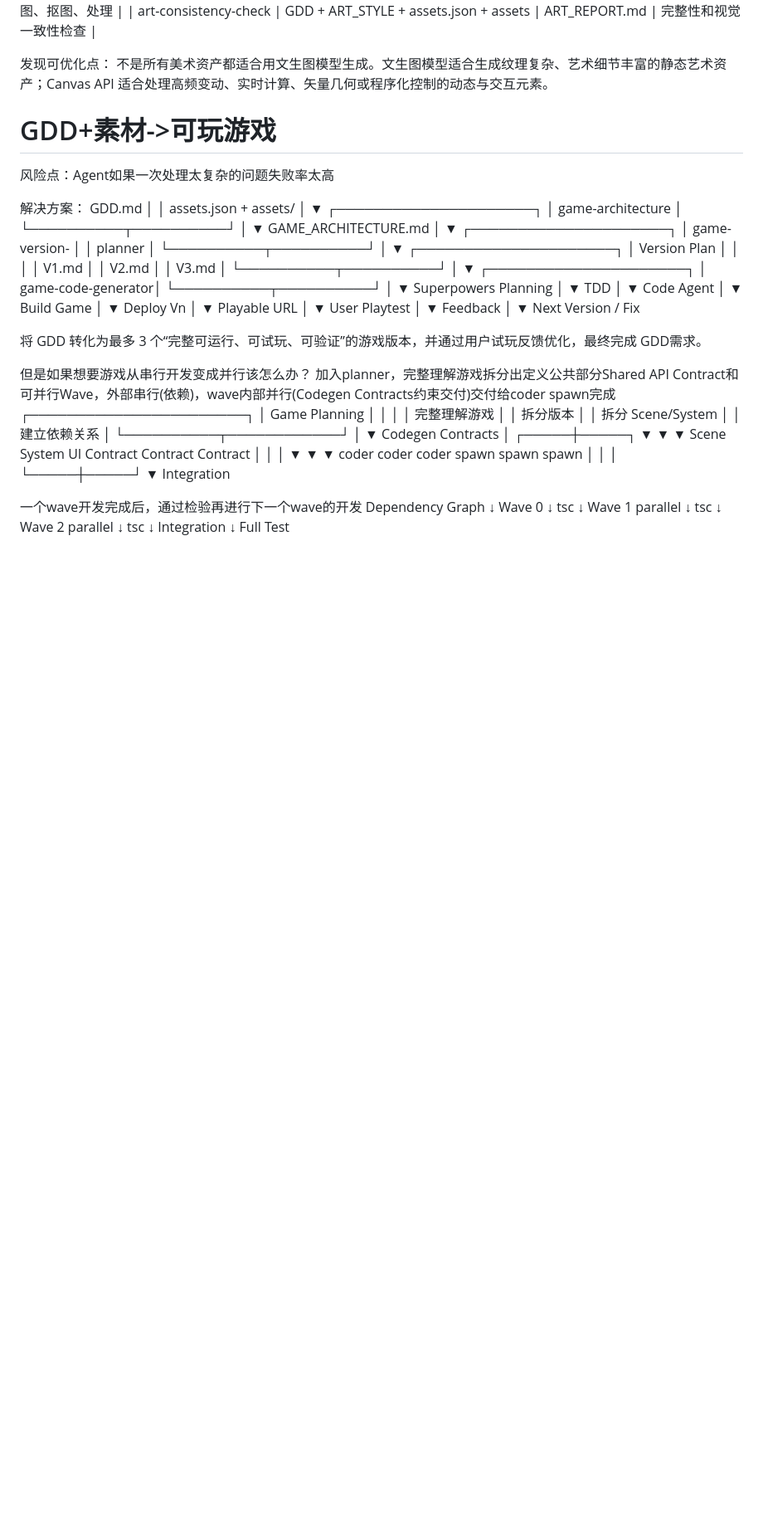
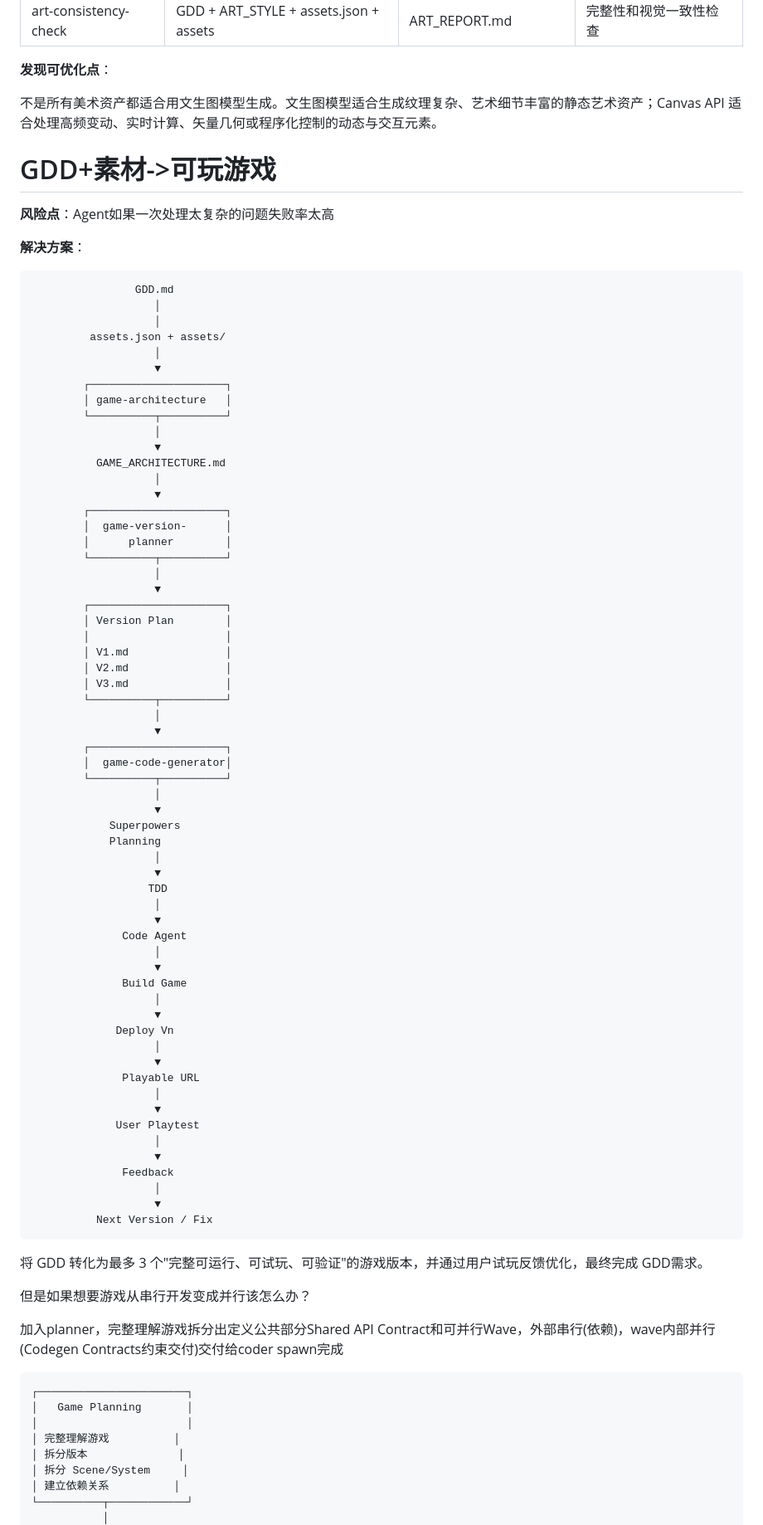
Before and after one commit to CodingZY/AI_Cowork_Game, a Markdown page: README.md, the part around one of its changes. Shown at 83% size. GitHub-like rendering; blank space fills up the shorter version.

````diff
--- a/README.md
+++ b/README.md
@@ -62,14 +94,18 @@ Phase 1 完成
 | art-pipeline | assets.json + ART_STYLE | assets/ | Prompt、生图、抠图、处理 |
 | art-consistency-check | GDD + ART_STYLE + assets.json + assets | ART_REPORT.md | 完整性和视觉一致性检查 |
 
-发现可优化点：
+**发现可优化点**：
+
 不是所有美术资产都适合用文生图模型生成。文生图模型适合生成纹理复杂、艺术细节丰富的静态艺术资产；Canvas API 适合处理高频变动、实时计算、矢量几何或程序化控制的动态与交互元素。
 
 # GDD+素材->可玩游戏
-风险点：Agent如果一次处理太复杂的问题失败率太高
 
-解决方案：
-GDD.md
+**风险点**：Agent如果一次处理太复杂的问题失败率太高
+
+**解决方案**：
+
+```
+                GDD.md
                    │
                    │
          assets.json + assets/
@@ -129,12 +165,15 @@ GDD.md
                    │
                    ▼
           Next Version / Fix
+```
 
-
-将 GDD 转化为最多 3 个“完整可运行、可试玩、可验证”的游戏版本，并通过用户试玩反馈优化，最终完成 GDD需求。
+将 GDD 转化为最多 3 个"完整可运行、可试玩、可验证"的游戏版本，并通过用户试玩反馈优化，最终完成 GDD需求。
 
 但是如果想要游戏从串行开发变成并行该怎么办？
+
 加入planner，完整理解游戏拆分出定义公共部分Shared API Contract和可并行Wave，外部串行(依赖)，wave内部并行(Codegen Contracts约束交付)交付给coder spawn完成
+
+```
 ┌───────────────────────┐
 │   Game Planning       │
 │                       │
````
Also changed, not shown: other parts of README.md (+53 -13 lines).
